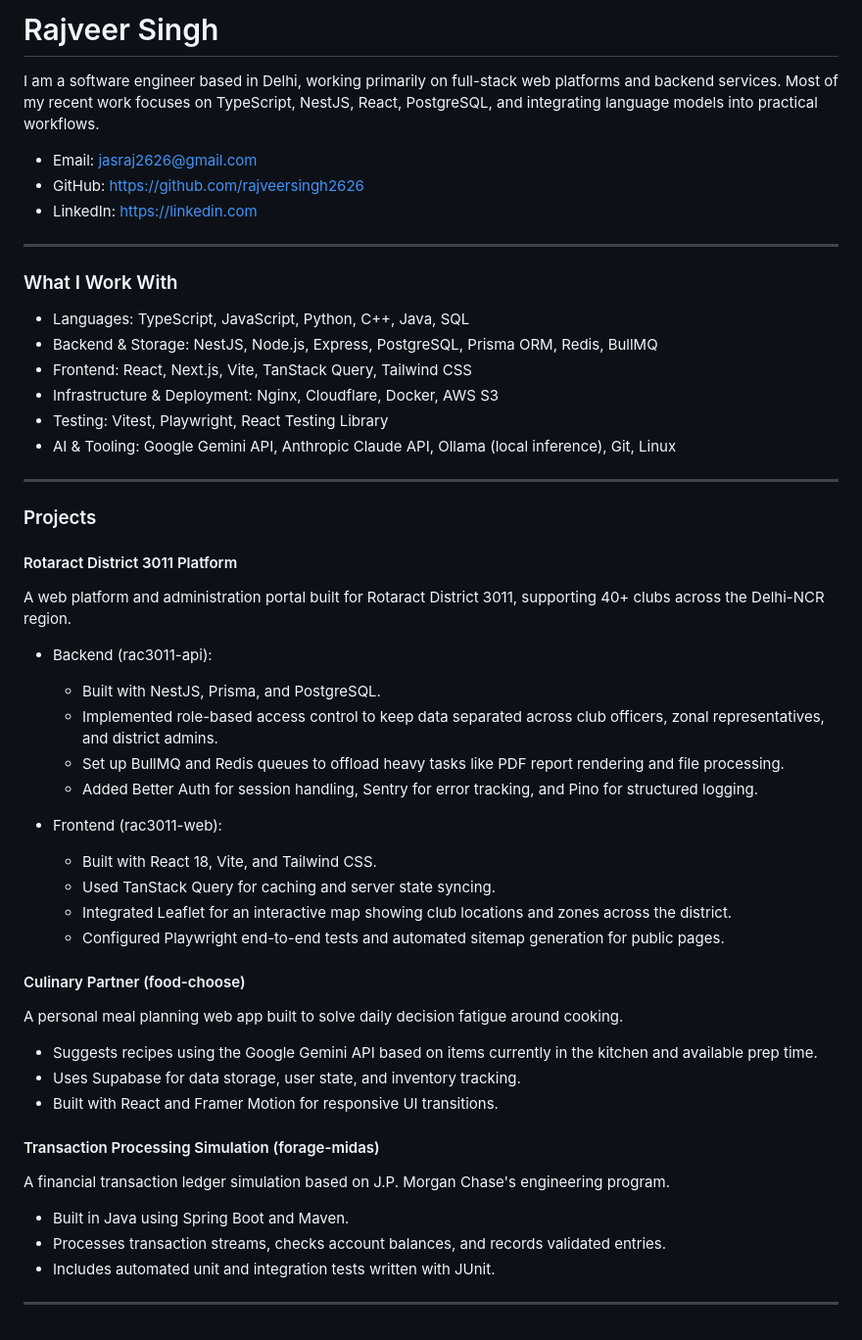
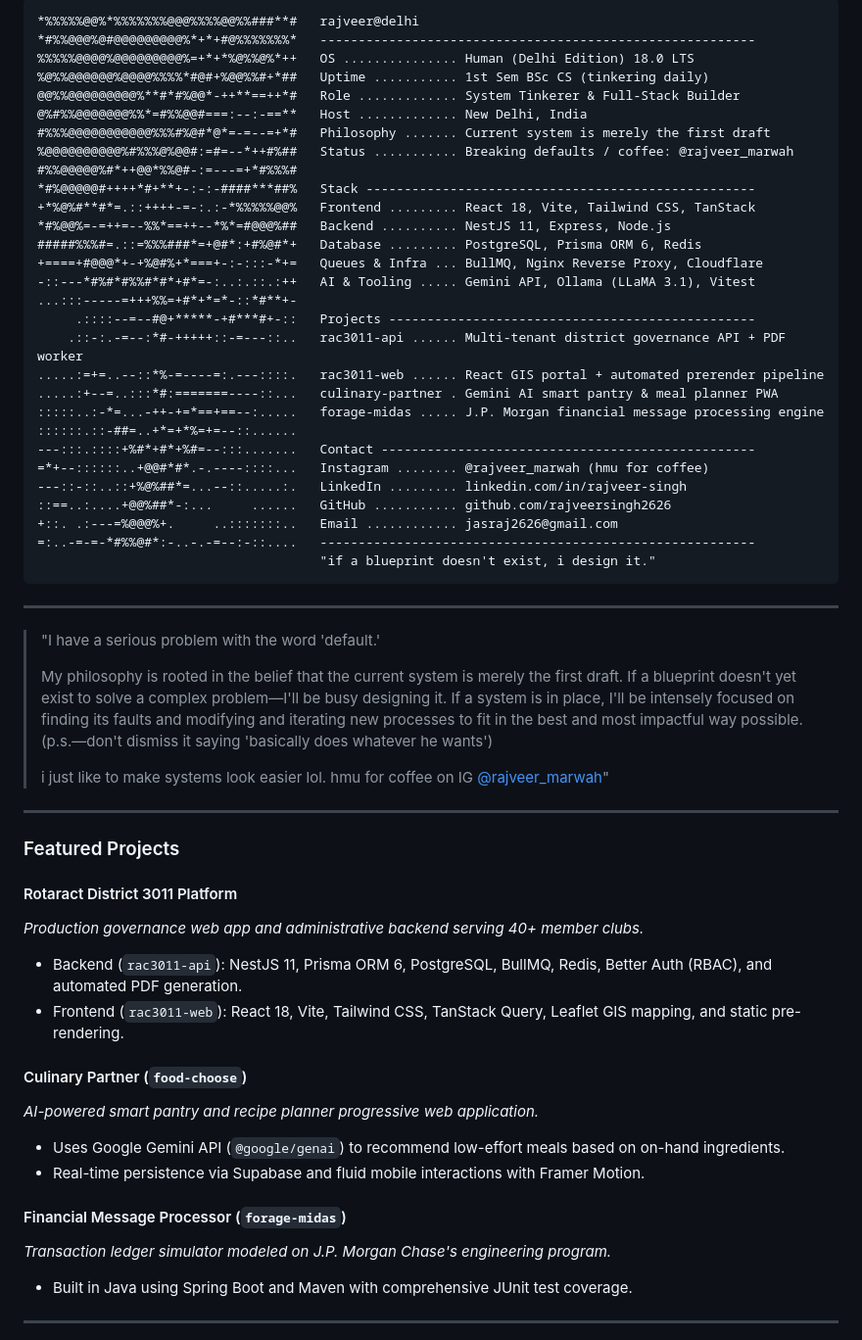
Before and after one commit to rajveersingh2626/rajveersingh2626, a Markdown page: README.md, the part around one of its changes. Shown at 98% size. Drawn GitHub-style.

Commit message:
feat: redesign profile with terminal neofetch card and Luca Giordano artwork

````diff
--- a/README.md
+++ b/README.md
@@ -1,54 +1,60 @@
-# Rajveer Singh
-
-I am a software engineer based in Delhi, working primarily on full-stack web platforms and backend services. Most of my recent work focuses on TypeScript, NestJS, React, PostgreSQL, and integrating language models into practical workflows.
-
-- Email: jasraj2626@gmail.com
-- GitHub: https://github.com/rajveersingh2626
-- LinkedIn: https://linkedin.com
+```text
+*%%%%%@@%*%%%%%%%@@@%%%%@@%%###**#   rajveer@delhi
+*#%%@@@%@#@@@@@@@@@%*+*+#@%%%%%%%*   ---------------------------------------------------------
+%%%%%@@@@%@@@@@@@@@%=+*+*%@%%@%*++   OS ............... Human (Delhi Edition) 18.0 LTS
+%@%%@@@@@@%@@@@%%%%*#@#+%@@%%#+*##   Uptime ........... 1st Sem BSc CS (tinkering daily)
+@@%%@@@@@@@@@%**#*#%@@*-++**==++*#   Role ............. System Tinkerer & Full-Stack Builder
+@%#%%@@@@@@@%%*=#%%@@#===:--:-==**   Host ............. New Delhi, India
+#%%%@@@@@@@@@@@%%%#%@#*@*=-=--=+*#   Philosophy ....... Current system is merely the first draft
+%@@@@@@@@@@%#%%%@%@@#:=#=--*++#%##   Status ........... Breaking defaults / coffee: @rajveer_marwah
+#%%@@@@@%#*++@@*%%@#-:=---=+*#%%%#
+*#%@@@@@#++++*#+**+-:-:-####***##%   Stack ---------------------------------------------------
++*%@%#**#*=.::++++-=-:.:-*%%%%%@@%   Frontend ......... React 18, Vite, Tailwind CSS, TanStack
+*#%@@%=-=++=--%%*==++--*%*=#@@@%##   Backend .......... NestJS 11, Express, Node.js
+#####%%%#=.::=%%%###*=+@#*:+#%@#*+   Database ......... PostgreSQL, Prisma ORM 6, Redis
++====+#@@@*+-+%@#%+*===+-:-:::-*+=   Queues & Infra ... BullMQ, Nginx Reverse Proxy, Cloudflare
+-::---*#%#*#%%#*#*+#*=-:..:.::.:++   AI & Tooling ..... Gemini API, Ollama (LLaMA 3.1), Vitest
+...:::-----=+++%%=+#*+*=*-::*#**+-
+     .::::--=--#@+*****-+#***#+-::   Projects ------------------------------------------------
+    .::-:.-=--:*#-+++++::-=---::..   rac3011-api ...... Multi-tenant district governance API + PDF worker
+.....:=+=..--::*%-=----=:.---::::.   rac3011-web ...... React GIS portal + automated prerender pipeline
+.....:+--=..:::*#:=======----::...   culinary-partner . Gemini AI smart pantry & meal planner PWA
+:::::..:-*=...-++-+=*==+==--:.....   forage-midas ..... J.P. Morgan financial message processing engine
+::::::.::-##=..+*=+*%=+=--::......
+---:::.::::+%#*+#*+%#=--:::.......   Contact -------------------------------------------------
+=*+--::::::..+@@#*#*.-.----::::...   Instagram ........ @rajveer_marwah (hmu for coffee)
+---::-::..::+%@%##*=...--::.....:.   LinkedIn ......... linkedin.com/in/rajveer-singh
+::==..:....+@@%##*-:...     ......   GitHub ........... github.com/rajveersingh2626
++::. .:---=%@@@%+.     ..:::::::..   Email ............ jasraj2626@gmail.com
+=:..-=-=-*#%%@#*:-..-.-=--:-::....   ---------------------------------------------------------
+                                     "if a blueprint doesn't exist, i design it."
+```
 
 ---
 
-### What I Work With
-
-- Languages: TypeScript, JavaScript, Python, C++, Java, SQL
-- Backend & Storage: NestJS, Node.js, Express, PostgreSQL, Prisma ORM, Redis, BullMQ
-- Frontend: React, Next.js, Vite, TanStack Query, Tailwind CSS
-- Infrastructure & Deployment: Nginx, Cloudflare, Docker, AWS S3
-- Testing: Vitest, Playwright, React Testing Library
-- AI & Tooling: Google Gemini API, Anthropic Claude API, Ollama (local inference), Git, Linux
+> "I have a serious problem with the word 'default.'
+>
+> My philosophy is rooted in the belief that the current system is merely the first draft. If a blueprint doesn't yet exist to solve a complex problem—I'll be busy designing it. If a system is in place, I'll be intensely focused on finding its faults and modifying and iterating new processes to fit in the best and most impactful way possible. (p.s.—don't dismiss it saying 'basically does whatever he wants')
+>
+> i just like to make systems look easier lol. hmu for coffee on IG [@rajveer_marwah](https://instagram.com/rajveer_marwah)"
 
 ---
 
-### Projects
+### Featured Projects
 
 #### Rotaract District 3011 Platform
-A web platform and administration portal built for Rotaract District 3011, supporting 40+ clubs across the Delhi-NCR region.
+*Production governance web app and administrative backend serving 40+ member clubs.*
+- Backend (`rac3011-api`): NestJS 11, Prisma ORM 6, PostgreSQL, BullMQ, Redis, Better Auth (RBAC), and automated PDF generation.
+- Frontend (`rac3011-web`): React 18, Vite, Tailwind CSS, TanStack Query, Leaflet GIS mapping, and static pre-rendering.
 
-- Backend (rac3011-api):
-  - Built with NestJS, Prisma, and PostgreSQL.
-  - Implemented role-based access control to keep data separated across club officers, zonal representatives, and district admins.
-  - Set up BullMQ and Redis queues to offload heavy tasks like PDF report rendering and file processing.
-  - Added Better Auth for session handling, Sentry for error tracking, and Pino for structured logging.
+#### Culinary Partner (`food-choose`)
+*AI-powered smart pantry and recipe planner progressive web application.*
+- Uses Google Gemini API (`@google/genai`) to recommend low-effort meals based on on-hand ingredients.
+- Real-time persistence via Supabase and fluid mobile interactions with Framer Motion.
 
-- Frontend (rac3011-web):
-  - Built with React 18, Vite, and Tailwind CSS.
-  - Used TanStack Query for caching and server state syncing.
-  - Integrated Leaflet for an interactive map showing club locations and zones across the district.
-  - Configured Playwright end-to-end tests and automated sitemap generation for public pages.
-
-#### Culinary Partner (food-choose)
-A personal meal planning web app built to solve daily decision fatigue around cooking.
-
-- Suggests recipes using the Google Gemini API based on items currently in the kitchen and available prep time.
-- Uses Supabase for data storage, user state, and inventory tracking.
-- Built with React and Framer Motion for responsive UI transitions.
-
-#### Transaction Processing Simulation (forage-midas)
-A financial transaction ledger simulation based on J.P. Morgan Chase's engineering program.
-
-- Built in Java using Spring Boot and Maven.
-- Processes transaction streams, checks account balances, and records validated entries.
-- Includes automated unit and integration tests written with JUnit.
+#### Financial Message Processor (`forage-midas`)
+*Transaction ledger simulator modeled on J.P. Morgan Chase's engineering program.*
+- Built in Java using Spring Boot and Maven with comprehensive JUnit test coverage.
 
 ---
 
````
Also changed, not shown: other parts of README.md (+5 -5 lines), assets/the-fall-of-the-rebel-angels.jpg (added).
